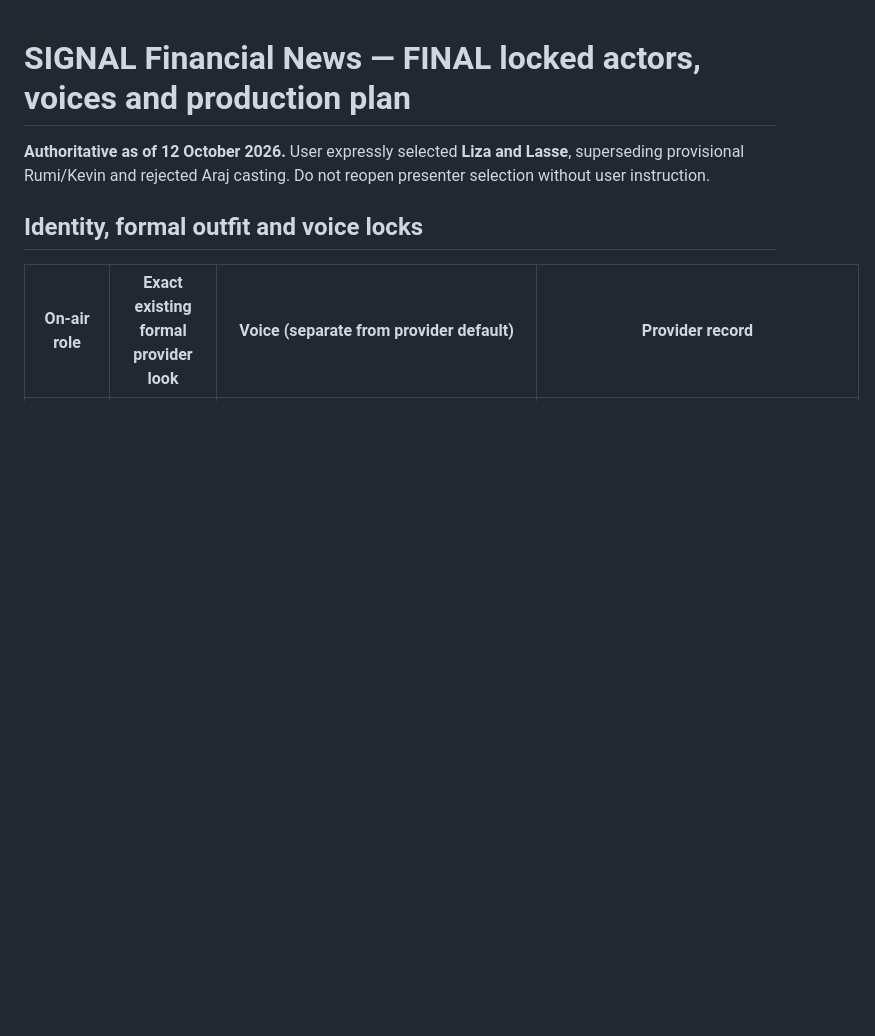
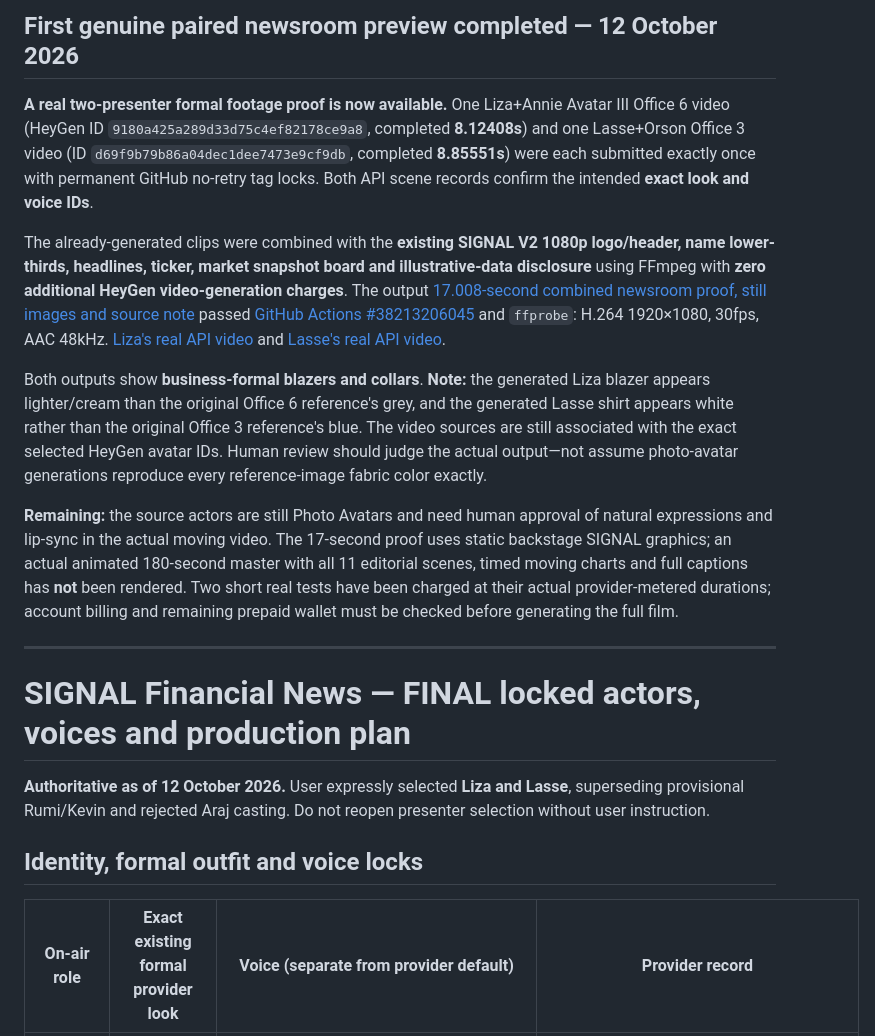
Before and after one commit to waseem99/Money-24-7, a Markdown page: docs/FINAL_LIZA_LASSE_PRODUCTION.md, the part around the change. GitHub-like rendering; blank space fills up the shorter version.

Commit message:
handover: deliver 17-second genuine Liza/Lasse formal SIGNAL newsroom proof and disclose remaining 3-minute integration gap

```diff
--- a/docs/FINAL_LIZA_LASSE_PRODUCTION.md
+++ b/docs/FINAL_LIZA_LASSE_PRODUCTION.md
@@ -1,3 +1,15 @@
+## First genuine paired newsroom preview completed — 12 October 2026
+
+**A real two-presenter formal footage proof is now available.** One Liza+Annie Avatar III Office 6 video (HeyGen ID `9180a425a289d33d75c4ef82178ce9a8`, completed **8.12408s**) and one Lasse+Orson Office 3 video (ID `d69f9b79b86a04dec1dee7473e9cf9db`, completed **8.85551s**) were each submitted exactly once with permanent GitHub no-retry tag locks. Both API scene records confirm the intended **exact look and voice IDs**.
+
+The already-generated clips were combined with the **existing SIGNAL V2 1080p logo/header, name lower-thirds, headlines, ticker, market snapshot board and illustrative-data disclosure** using FFmpeg with **zero additional HeyGen video-generation charges**. The output [17.008-second combined newsroom proof, still images and source note](https://github.com/waseem99/Money-24-7/actions/runs/38213206045/artifacts/11730311697) passed [GitHub Actions #38213206045](https://github.com/waseem99/Money-24-7/actions/runs/38213206045) and `ffprobe`: H.264 1920×1080, 30fps, AAC 48kHz. [Liza's real API video](https://app.heygen.com/videos/9180a425a289d33d75c4ef82178ce9a8) and [Lasse's real API video](https://app.heygen.com/videos/d69f9b79b86a04dec1dee7473e9cf9db).
+
+Both outputs show **business-formal blazers and collars**. **Note:** the generated Liza blazer appears lighter/cream than the original Office 6 reference's grey, and the generated Lasse shirt appears white rather than the original Office 3 reference's blue. The video sources are still associated with the exact selected HeyGen avatar IDs. Human review should judge the actual output—not assume photo-avatar generations reproduce every reference-image fabric color exactly.
+
+**Remaining:** the source actors are still Photo Avatars and need human approval of natural expressions and lip-sync in the actual moving video. The 17-second proof uses static backstage SIGNAL graphics; an actual animated 180-second master with all 11 editorial scenes, timed moving charts and full captions has **not** been rendered. Two short real tests have been charged at their actual provider-metered durations; account billing and remaining prepaid wallet must be checked before generating the full film.
+
+---
+
 # SIGNAL Financial News — FINAL locked actors, voices and production plan
 
 **Authoritative as of 12 October 2026.** User expressly selected **Liza and Lasse**, superseding provisional Rumi/Kevin and rejected Araj casting. Do not reopen presenter selection without user instruction.
```
